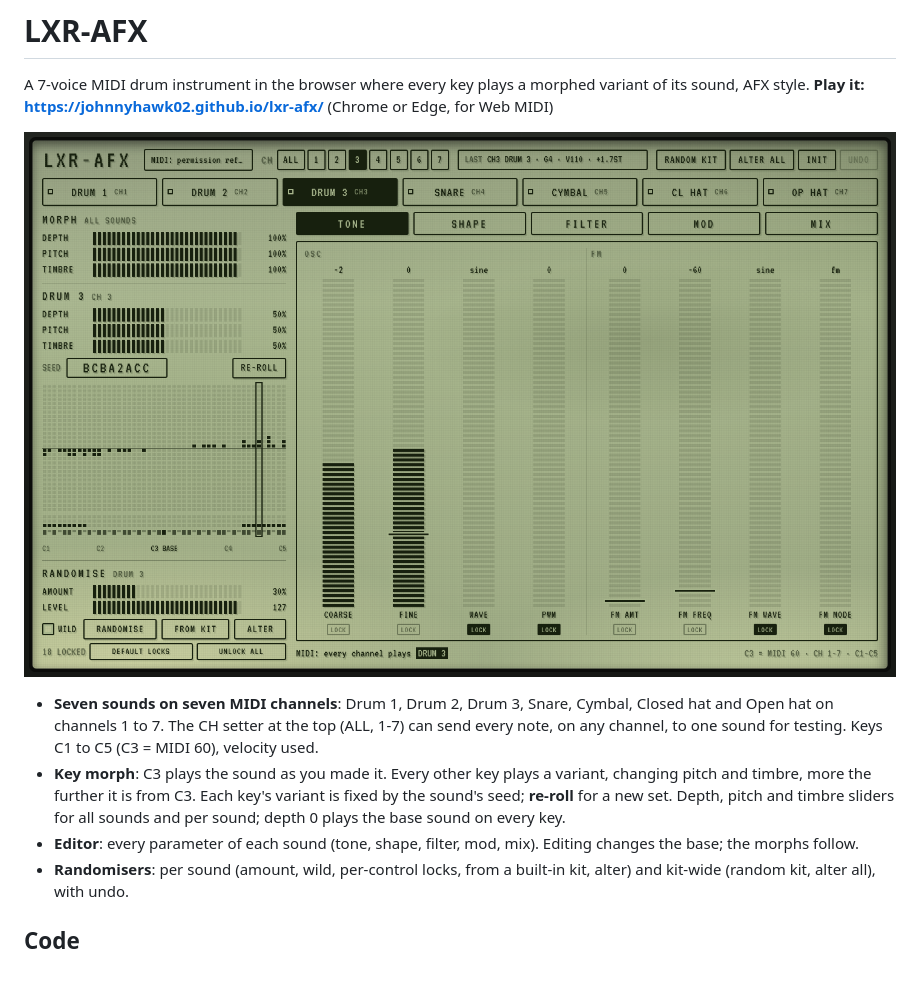
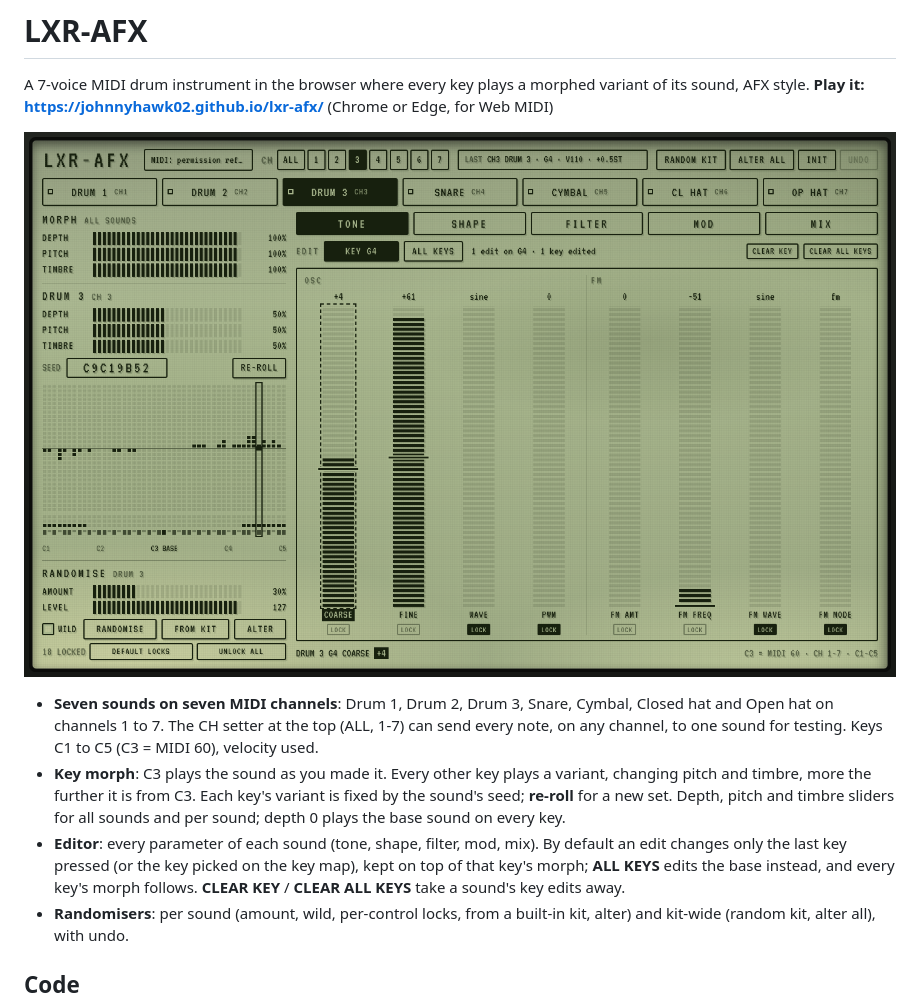
Before and after one commit to johnnyhawk02/lxr-afx, a Markdown page: README.md, the part around the change. Rendered like a GitHub page; pictures changed too: docs/screenshot.png; blank space fills up the shorter version.

```diff
--- a/README.md
+++ b/README.md
@@ -11,7 +11,9 @@ A 7-voice MIDI drum instrument in the browser where every key plays a morphed va
 - **Key morph**: C3 plays the sound as you made it. Every other key plays a variant, changing pitch and timbre, more the
   further it is from C3. Each key's variant is fixed by the sound's seed; **re-roll** for a new set. Depth, pitch and
   timbre sliders for all sounds and per sound; depth 0 plays the base sound on every key.
-- **Editor**: every parameter of each sound (tone, shape, filter, mod, mix). Editing changes the base; the morphs follow.
+- **Editor**: every parameter of each sound (tone, shape, filter, mod, mix). By default an edit changes only the last key
+  pressed (or the key picked on the key map), kept on top of that key's morph; **ALL KEYS** edits the base instead, and
+  every key's morph follows. **CLEAR KEY** / **CLEAR ALL KEYS** take a sound's key edits away.
 - **Randomisers**: per sound (amount, wild, per-control locks, from a built-in kit, alter) and kit-wide (random kit,
   alter all), with undo.
 
```
Also changed, not shown: 4 other files.
